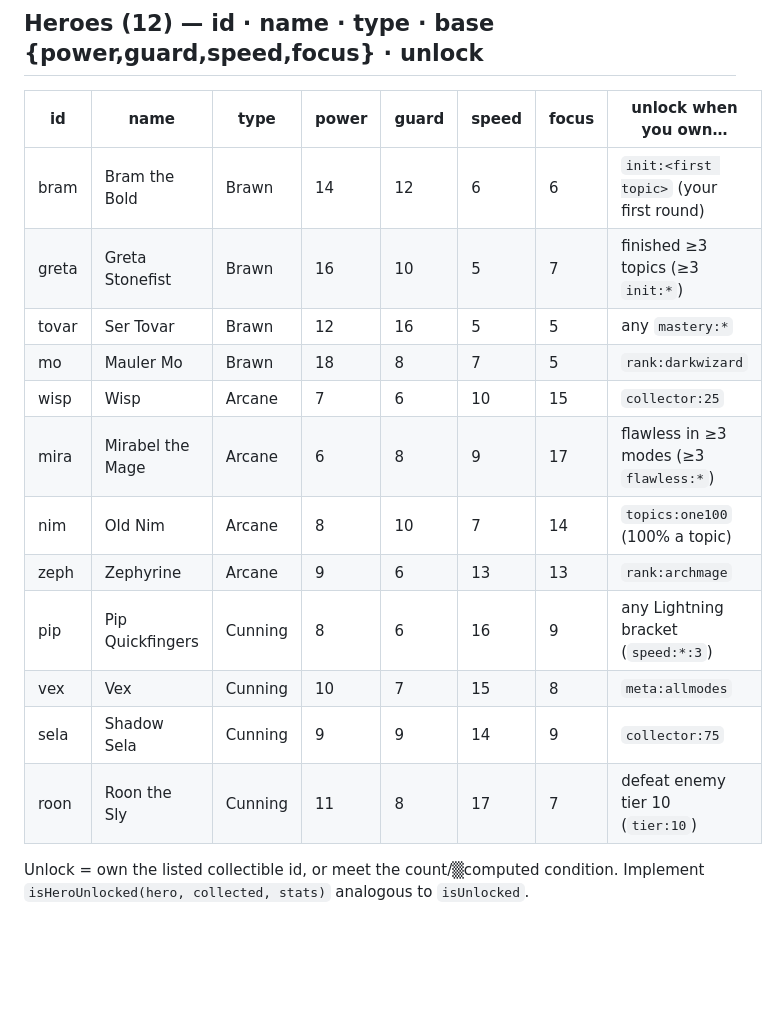
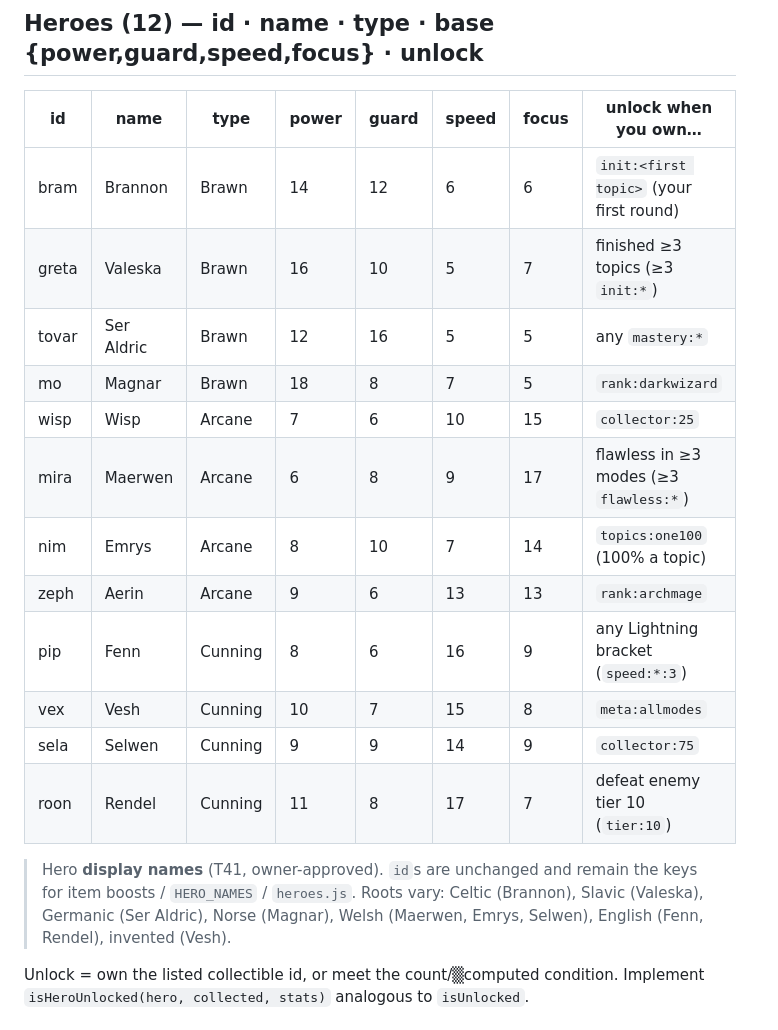
Before and after one commit to 00-1/halves, a Markdown page: docs/agent/DESIGN-heroes.md, the part around the change. Rendered like a GitHub page; blank space fills up the shorter version.

```diff
--- a/docs/agent/DESIGN-heroes.md
+++ b/docs/agent/DESIGN-heroes.md
@@ -35,18 +35,23 @@ of effective stats.
 
 | id | name | type | power | guard | speed | focus | unlock when you own… |
 |----|------|------|-------|-------|-------|-------|----------------------|
-| bram  | Bram the Bold     | Brawn   | 14 | 12 | 6  | 6  | `init:<first topic>` (your first round) |
-| greta | Greta Stonefist   | Brawn   | 16 | 10 | 5  | 7  | finished ≥3 topics (≥3 `init:*`) |
-| tovar | Ser Tovar         | Brawn   | 12 | 16 | 5  | 5  | any `mastery:*` |
-| mo    | Mauler Mo         | Brawn   | 18 | 8  | 7  | 5  | `rank:darkwizard` |
+| bram  | Brannon           | Brawn   | 14 | 12 | 6  | 6  | `init:<first topic>` (your first round) |
+| greta | Valeska           | Brawn   | 16 | 10 | 5  | 7  | finished ≥3 topics (≥3 `init:*`) |
+| tovar | Ser Aldric        | Brawn   | 12 | 16 | 5  | 5  | any `mastery:*` |
+| mo    | Magnar            | Brawn   | 18 | 8  | 7  | 5  | `rank:darkwizard` |
 | wisp  | Wisp              | Arcane  | 7  | 6  | 10 | 15 | `collector:25` |
-| mira  | Mirabel the Mage  | Arcane  | 6  | 8  | 9  | 17 | flawless in ≥3 modes (≥3 `flawless:*`) |
-| nim   | Old Nim           | Arcane  | 8  | 10 | 7  | 14 | `topics:one100` (100% a topic) |
-| zeph  | Zephyrine         | Arcane  | 9  | 6  | 13 | 13 | `rank:archmage` |
-| pip   | Pip Quickfingers  | Cunning | 8  | 6  | 16 | 9  | any Lightning bracket (`speed:*:3`) |
-| vex   | Vex               | Cunning | 10 | 7  | 15 | 8  | `meta:allmodes` |
-| sela  | Shadow Sela       | Cunning | 9  | 9  | 14 | 9  | `collector:75` |
-| roon  | Roon the Sly      | Cunning | 11 | 8  | 17 | 7  | defeat enemy tier 10 (`tier:10`) |
+| mira  | Maerwen           | Arcane  | 6  | 8  | 9  | 17 | flawless in ≥3 modes (≥3 `flawless:*`) |
+| nim   | Emrys             | Arcane  | 8  | 10 | 7  | 14 | `topics:one100` (100% a topic) |
+| zeph  | Aerin             | Arcane  | 9  | 6  | 13 | 13 | `rank:archmage` |
+| pip   | Fenn              | Cunning | 8  | 6  | 16 | 9  | any Lightning bracket (`speed:*:3`) |
+| vex   | Vesh              | Cunning | 10 | 7  | 15 | 8  | `meta:allmodes` |
+| sela  | Selwen            | Cunning | 9  | 9  | 14 | 9  | `collector:75` |
+| roon  | Rendel            | Cunning | 11 | 8  | 17 | 7  | defeat enemy tier 10 (`tier:10`) |
+
+> Hero **display names** (T41, owner-approved). `id`s are unchanged and remain the
+> keys for item boosts / `HERO_NAMES` / `heroes.js`. Roots vary: Celtic (Brannon),
+> Slavic (Valeska), Germanic (Ser Aldric), Norse (Magnar), Welsh (Maerwen, Emrys,
+> Selwen), English (Fenn, Rendel), invented (Vesh).
 
 Unlock = own the listed collectible id, or meet the count/▒computed condition.
 Implement `isHeroUnlocked(hero, collected, stats)` analogous to `isUnlocked`.
```
Also changed, not shown: docs/agent/BACKLOG.md (+15 -20 lines), docs/agent/REVIEW.md (+3 -3 lines).
